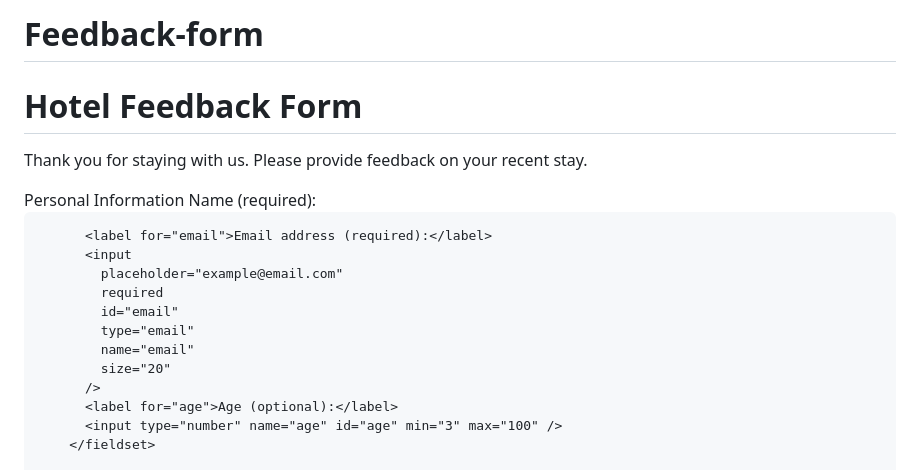
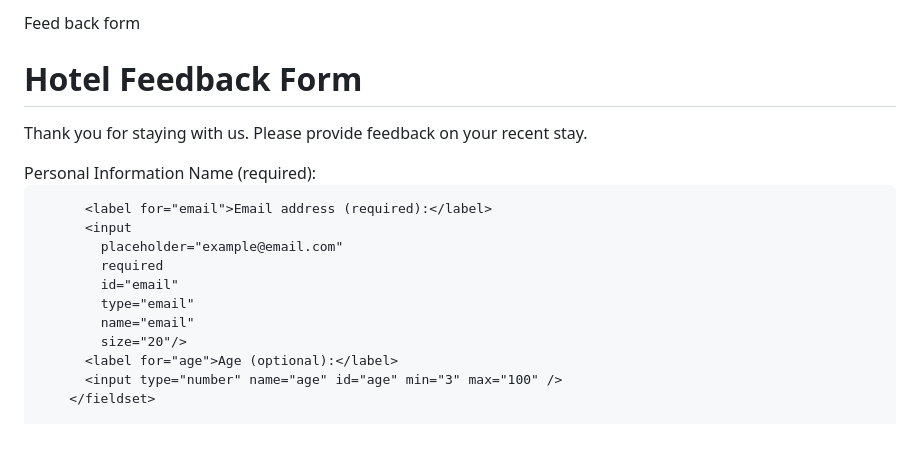
Before and after one commit to khushithapliyalbllip/Feedback-form, a Markdown page: README.md, the part around the change printed below. Rendered like a GitHub page; blank space fills up the shorter version.

```diff
--- a/README.md
+++ b/README.md
@@ -1,4 +1,4 @@
-# Feedback-form
+Feed back form
 <!DOCTYPE html>
 <html lang="en">
   <head>
@@ -27,8 +27,7 @@
             id="email"
             type="email"
             name="email"
-            size="20"
-          />
+            size="20"/>
           <label for="age">Age (optional):</label>
           <input type="number" name="age" id="age" min="3" max="100" />
         </fieldset>
```
Also changed, not shown: other parts of README.md (+1 -1 lines).
